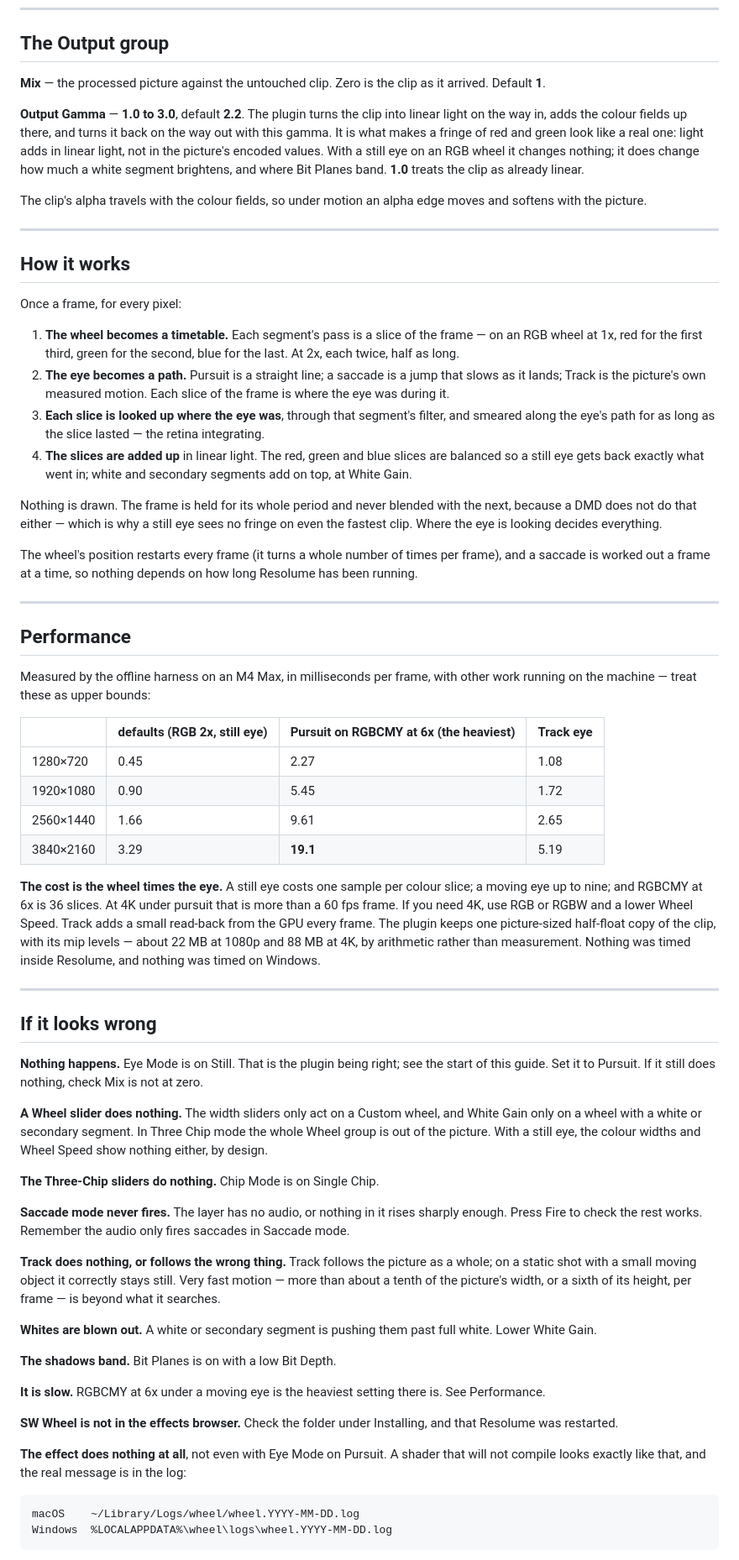
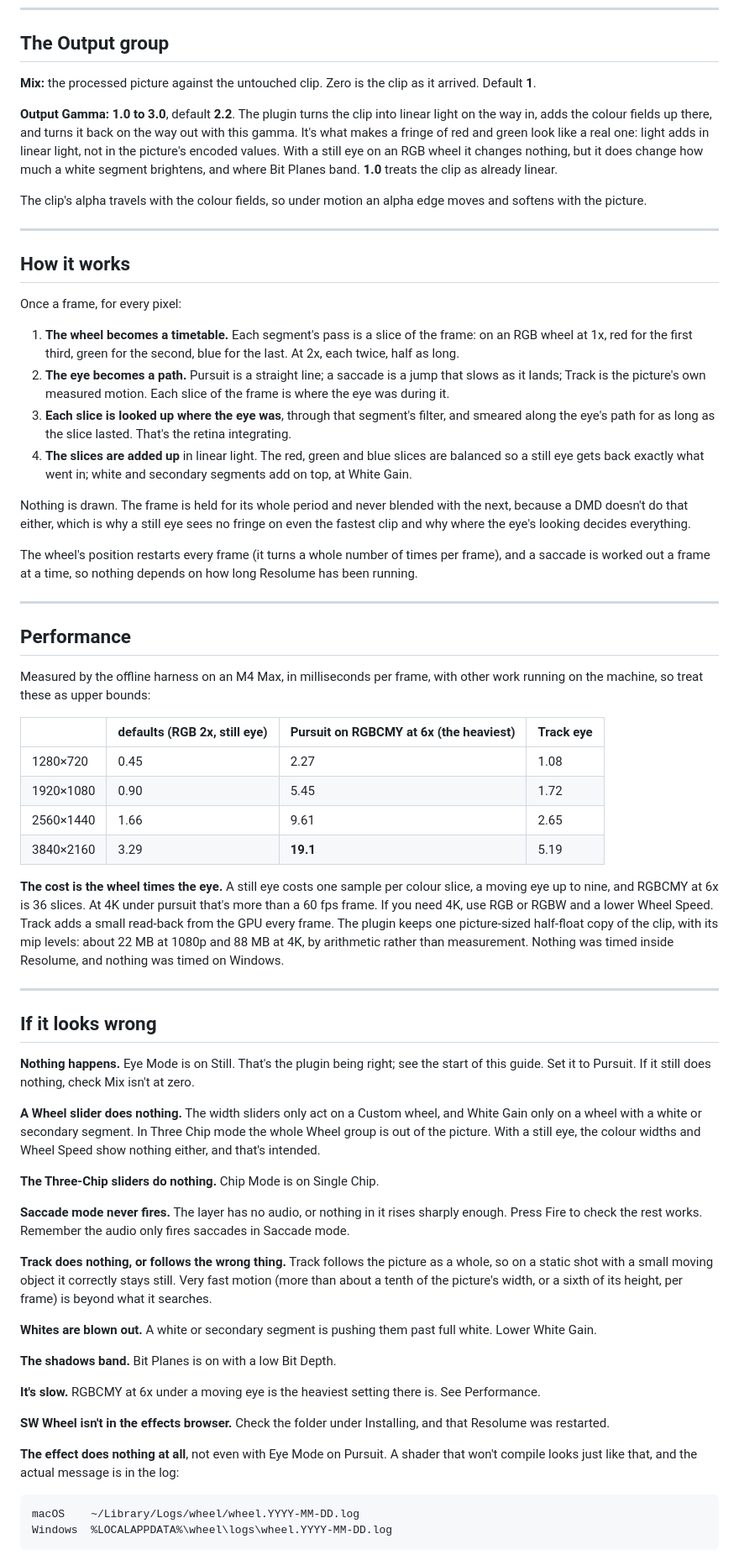
Before and after one commit to stoatworks-labs/wheel, a Markdown page: docs/USER-GUIDE.md, the part around one of its changes. Shown at 84% size. Rendered like a GitHub page.

````diff
--- a/docs/USER-GUIDE.md
+++ b/docs/USER-GUIDE.md
@@ -235,15 +241,15 @@ offline harness.*
 
 ## The Output group
 
-**Mix** — the processed picture against the untouched clip. Zero is the clip as it arrived.
+**Mix:** the processed picture against the untouched clip. Zero is the clip as it arrived.
 Default **1**.
 
-**Output Gamma** — **1.0 to 3.0**, default **2.2**. The plugin turns the clip into linear light
+**Output Gamma:** **1.0 to 3.0**, default **2.2**. The plugin turns the clip into linear light
 on the way in, adds the colour fields up there, and turns it back on the way out with this
-gamma. It is what makes a fringe of red and green look like a real one: light adds in linear
-light, not in the picture's encoded values. With a still eye on an RGB wheel it changes nothing;
-it does change how much a white segment brightens, and where Bit Planes band. **1.0** treats the
-clip as already linear.
+gamma. It's what makes a fringe of red and green look like a real one: light adds in linear
+light, not in the picture's encoded values. With a still eye on an RGB wheel it changes nothing,
+but it does change how much a white segment brightens, and where Bit Planes band. **1.0** treats
+the clip as already linear.
 
 The clip's alpha travels with the colour fields, so under motion an alpha edge moves and softens
 with the picture.
@@ -254,21 +260,21 @@ with the picture.
 
 Once a frame, for every pixel:
 
-1. **The wheel becomes a timetable.** Each segment's pass is a slice of the frame — on an RGB
+1. **The wheel becomes a timetable.** Each segment's pass is a slice of the frame: on an RGB
    wheel at 1x, red for the first third, green for the second, blue for the last. At 2x, each
    twice, half as long.
 2. **The eye becomes a path.** Pursuit is a straight line; a saccade is a jump that slows as it
    lands; Track is the picture's own measured motion. Each slice of the frame is where the eye
    was during it.
 3. **Each slice is looked up where the eye was**, through that segment's filter, and smeared
-   along the eye's path for as long as the slice lasted — the retina integrating.
+   along the eye's path for as long as the slice lasted. That's the retina integrating.
 4. **The slices are added up** in linear light. The red, green and blue slices are balanced so a
    still eye gets back exactly what went in; white and secondary segments add on top, at White
    Gain.
 
 Nothing is drawn. The frame is held for its whole period and never blended with the next,
-because a DMD does not do that either — which is why a still eye sees no fringe on even the
-fastest clip. Where the eye is looking decides everything.
+because a DMD doesn't do that either, which is why a still eye sees no fringe on even the
+fastest clip and why where the eye's looking decides everything.
 
 The wheel's position restarts every frame (it turns a whole number of times per frame), and a
 saccade is worked out a frame at a time, so nothing depends on how long Resolume has been
@@ -279,7 +285,7 @@ running.
 ## Performance
 
 Measured by the offline harness on an M4 Max, in milliseconds per frame, with other work running
-on the machine — treat these as upper bounds:
+on the machine, so treat these as upper bounds:
 
 | | defaults (RGB 2x, still eye) | Pursuit on RGBCMY at 6x (the heaviest) | Track eye |
 | --- | --- | --- | --- |
@@ -288,32 +294,33 @@ on the machine — treat these as upper bounds:
 | 2560×1440 | 1.66 | 9.61 | 2.65 |
 | 3840×2160 | 3.29 | **19.1** | 5.19 |
 
-**The cost is the wheel times the eye.** A still eye costs one sample per colour slice; a moving
-eye up to nine; and RGBCMY at 6x is 36 slices. At 4K under pursuit that is more than a 60 fps
+**The cost is the wheel times the eye.** A still eye costs one sample per colour slice, a moving
+eye up to nine, and RGBCMY at 6x is 36 slices. At 4K under pursuit that's more than a 60 fps
 frame. If you need 4K, use RGB or RGBW and a lower Wheel Speed. Track adds a small read-back from
 the GPU every frame. The plugin keeps one picture-sized half-float copy of the clip, with
-its mip levels — about 22 MB at 1080p and 88 MB at 4K, by arithmetic rather than measurement.
+its mip levels: about 22 MB at 1080p and 88 MB at 4K, by arithmetic rather than measurement.
 Nothing was timed inside Resolume, and nothing was timed on Windows.
 
 ---
 
 ## If it looks wrong
 
-**Nothing happens.** Eye Mode is on Still. That is the plugin being right; see the start of this
-guide. Set it to Pursuit. If it still does nothing, check Mix is not at zero.
+**Nothing happens.** Eye Mode is on Still. That's the plugin being right; see the start of this
+guide. Set it to Pursuit. If it still does nothing, check Mix isn't at zero.
 
 **A Wheel slider does nothing.** The width sliders only act on a Custom wheel, and White Gain only
 on a wheel with a white or secondary segment. In Three Chip mode the whole Wheel group is out of
-the picture. With a still eye, the colour widths and Wheel Speed show nothing either, by design.
+the picture. With a still eye, the colour widths and Wheel Speed show nothing either, and that's
+intended.
 
 **The Three-Chip sliders do nothing.** Chip Mode is on Single Chip.
 
 **Saccade mode never fires.** The layer has no audio, or nothing in it rises sharply enough. Press
 Fire to check the rest works. Remember the audio only fires saccades in Saccade mode.
 
-**Track does nothing, or follows the wrong thing.** Track follows the picture as a whole; on a
-static shot with a small moving object it correctly stays still. Very fast motion — more than
-about a tenth of the picture's width, or a sixth of its height, per frame — is beyond what it
+**Track does nothing, or follows the wrong thing.** Track follows the picture as a whole, so on a
+static shot with a small moving object it correctly stays still. Very fast motion (more than
+about a tenth of the picture's width, or a sixth of its height, per frame) is beyond what it
 searches.
 
 **Whites are blown out.** A white or secondary segment is pushing them past full white. Lower
@@ -321,13 +328,13 @@ White Gain.
 
 **The shadows band.** Bit Planes is on with a low Bit Depth.
 
-**It is slow.** RGBCMY at 6x under a moving eye is the heaviest setting there is. See Performance.
+**It's slow.** RGBCMY at 6x under a moving eye is the heaviest setting there is. See Performance.
 
-**SW Wheel is not in the effects browser.** Check the folder under Installing, and that Resolume
+**SW Wheel isn't in the effects browser.** Check the folder under Installing, and that Resolume
 was restarted.
 
-**The effect does nothing at all**, not even with Eye Mode on Pursuit. A shader that will not
-compile looks exactly like that, and the real message is in the log:
+**The effect does nothing at all**, not even with Eye Mode on Pursuit. A shader that won't
+compile looks just like that, and the actual message is in the log:
 
 ```
 macOS    ~/Library/Logs/wheel/wheel.YYYY-MM-DD.log
````
Also changed, not shown: other parts of docs/USER-GUIDE.md (+98 -92 lines).
